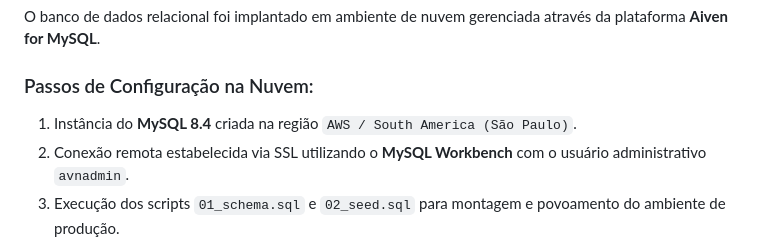
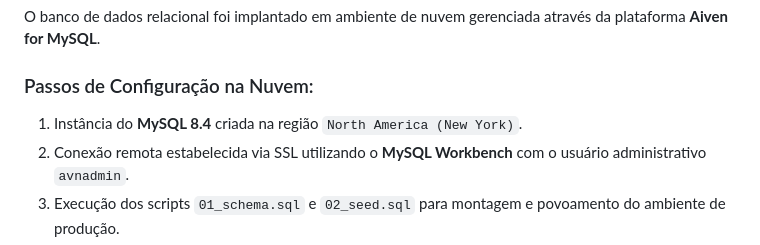
Before and after one commit to GGLopess/MySelf-DB, a Markdown page: README.md, the part around the change. Rendered like a GitHub page.

```diff
--- a/README.md
+++ b/README.md
@@ -190,7 +190,7 @@ Os scripts SQL completos do projeto estão organizados na pasta `sql/`:
 O banco de dados relacional foi implantado em ambiente de nuvem gerenciada através da plataforma **Aiven for MySQL**.
 
 ### Passos de Configuração na Nuvem:
-1. Instância do **MySQL 8.4** criada na região `AWS / South America (São Paulo)`.
+1. Instância do **MySQL 8.4** criada na região `North America (New York)`.
 2. Conexão remota estabelecida via SSL utilizando o **MySQL Workbench** com o usuário administrativo `avnadmin`.
 3. Execução dos scripts `01_schema.sql` e `02_seed.sql` para montagem e povoamento do ambiente de produção.
 
```
